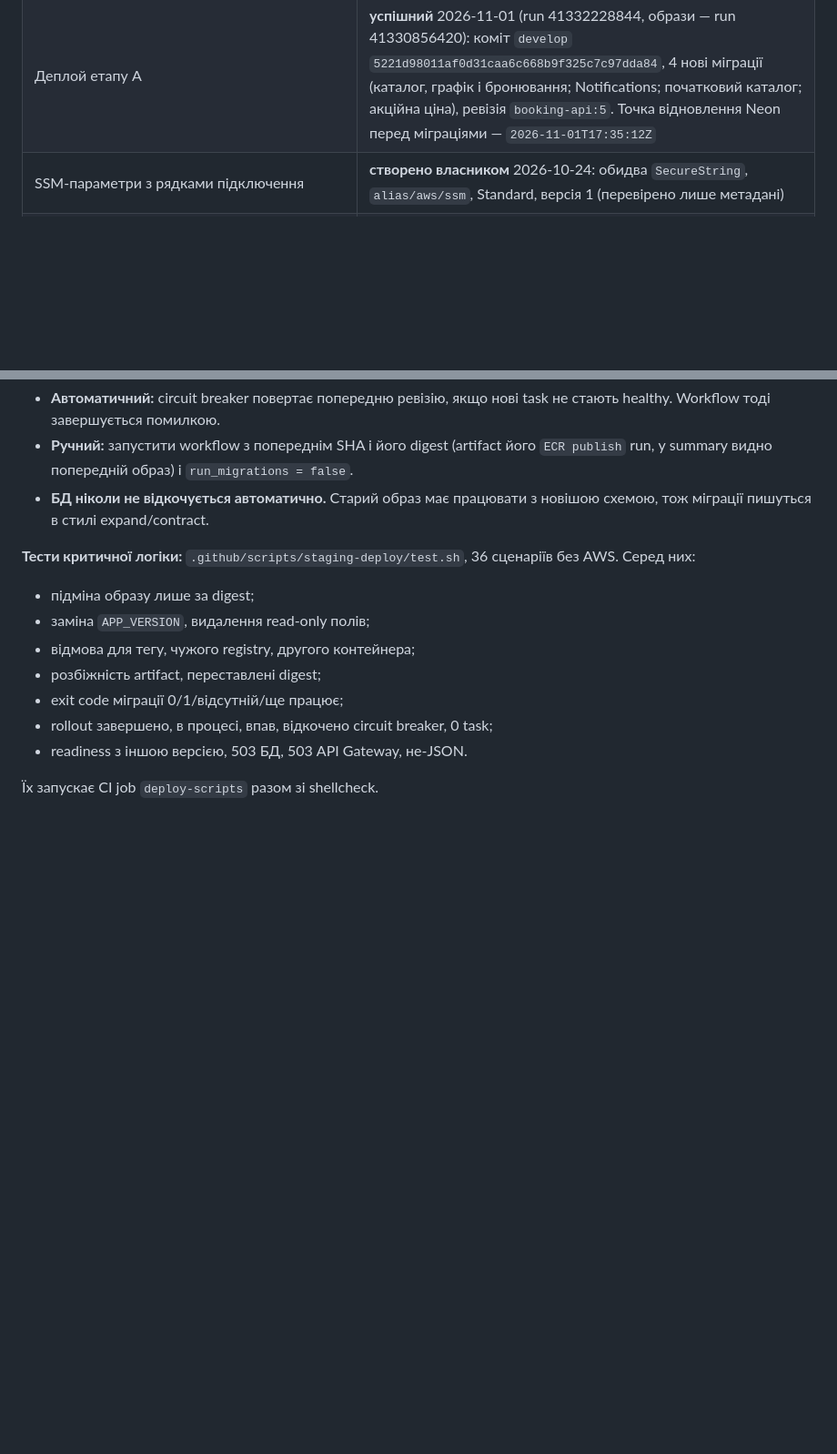
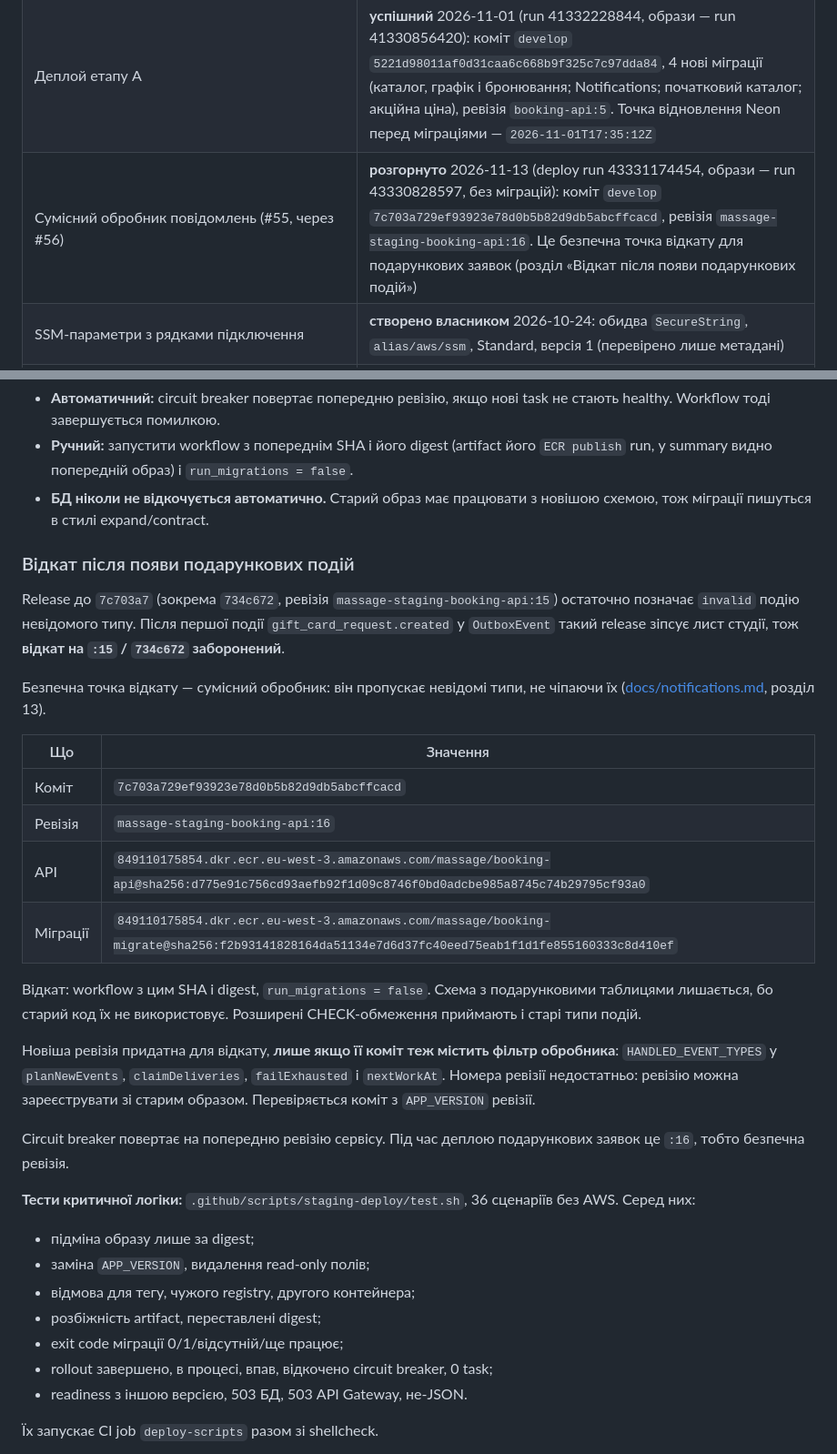
Before and after one commit to OlehDribko/Massage-backend, a Markdown page: infra/staging-deploy.md, 2 parts joined by grey strips. Shown at 91% size. GitHub-like rendering; blank space fills up the shorter version.

Commit message:
docs(staging): the compatible handler is deployed; rollback point for gift card requests
Co-Authored-By: Claude Opus 5.5 <noreply@anthropic.com>

```diff
--- a/infra/staging-deploy.md
+++ b/infra/staging-deploy.md
@@ -10,6 +10,7 @@
 | Terraform: ECS, API Gateway, Cloud Map, ролі, лог-групи, SG (`infra/environments/staging`) | **створено** 2026-10-26 (`apply`: 38 added); виправлення Cloud Map застосовано 2026-10-27, контрольний `plan` — `No changes` (див. «Cloud Map: health check») |
 | Workflow `.github/workflows/staging-deploy.yml` | **перший запуск успішний** 2026-10-26 (run 40400135052): 4 міграції, ревізія API `massage-staging-booking-api:2`, readiness через HTTPS з версією `0e93e68` |
 | Деплой етапу A | **успішний** 2026-11-01 (run 41332228844, образи — run 41330856420): коміт `develop` `5221d98011af0d31caa6c668b9f325c7c97dda84`, 4 нові міграції (каталог, графік і бронювання; Notifications; початковий каталог; акційна ціна), ревізія `booking-api:5`. Точка відновлення Neon перед міграціями — `2026-11-01T17:35:12Z` |
+| Сумісний обробник повідомлень (#55, через #56) | **розгорнуто** 2026-11-13 (deploy run 43331174454, образи — run 43330828597, без міграцій): коміт `develop` `7c703a729ef93923e78d0b5b82d9db5abcffcacd`, ревізія `massage-staging-booking-api:16`. Це безпечна точка відкату для подарункових заявок (розділ «Відкат після появи подарункових подій») |
 | SSM-параметри з рядками підключення | **створено власником** 2026-10-24: обидва `SecureString`, `alias/aws/ssm`, Standard, версія 1 (перевірено лише метадані) |
 | Staging-БД у Neon | **підготовлено власником**: проєкт `massage-staging`, БД `neondb`, ролі `booking_migrator`/`booking_app`, таблиць і `_prisma_migrations` немає; міграції ще не запускались |
 | GitHub environment `staging` | **створено**: лише гілка `develop`, без тегів і reviewer |
@@ -315,6 +316,25 @@ aws ssm describe-parameters --region eu-west-3 \
 - **Ручний:** запустити workflow з попереднім SHA і його digest (artifact його `ECR publish` run, у summary видно попередній образ) і `run_migrations = false`.
 - **БД ніколи не відкочується автоматично.** Старий образ має працювати з новішою схемою, тож міграції пишуться в стилі expand/contract.
 
+### Відкат після появи подарункових подій
+
+Release до `7c703a7` (зокрема `734c672`, ревізія `massage-staging-booking-api:15`) остаточно позначає `invalid` подію невідомого типу. Після першої події `gift_card_request.created` у `OutboxEvent` такий release зіпсує лист студії, тож **відкат на `:15` / `734c672` заборонений**.
+
+Безпечна точка відкату — сумісний обробник: він пропускає невідомі типи, не чіпаючи їх ([docs/notifications.md](../docs/notifications.md), розділ 13).
+
+| Що | Значення |
+|---|---|
+| Коміт | `7c703a729ef93923e78d0b5b82d9db5abcffcacd` |
+| Ревізія | `massage-staging-booking-api:16` |
+| API | `849110175854.dkr.ecr.eu-west-3.amazonaws.com/massage/booking-api@sha256:d775e91c756cd93aefb92f1d09c8746f0bd0adcbe985a8745c74b29795cf93a0` |
+| Міграції | `849110175854.dkr.ecr.eu-west-3.amazonaws.com/massage/booking-migrate@sha256:f2b93141828164da51134e7d6d37fc40eed75eab1f1d1fe855160333c8d410ef` |
+
+Відкат: workflow з цим SHA і digest, `run_migrations = false`. Схема з подарунковими таблицями лишається, бо старий код їх не використовує. Розширені CHECK-обмеження приймають і старі типи подій.
+
+Новіша ревізія придатна для відкату, **лише якщо її коміт теж містить фільтр обробника**: `HANDLED_EVENT_TYPES` у `planNewEvents`, `claimDeliveries`, `failExhausted` і `nextWorkAt`. Номера ревізії недостатньо: ревізію можна зареєструвати зі старим образом. Перевіряється коміт з `APP_VERSION` ревізії.
+
+Circuit breaker повертає на попередню ревізію сервісу. Під час деплою подарункових заявок це `:16`, тобто безпечна ревізія.
+
 **Тести критичної логіки:** `.github/scripts/staging-deploy/test.sh`, 36 сценаріїв без AWS. Серед них:
 - підміна образу лише за digest;
 - заміна `APP_VERSION`, видалення read-only полів;
```
